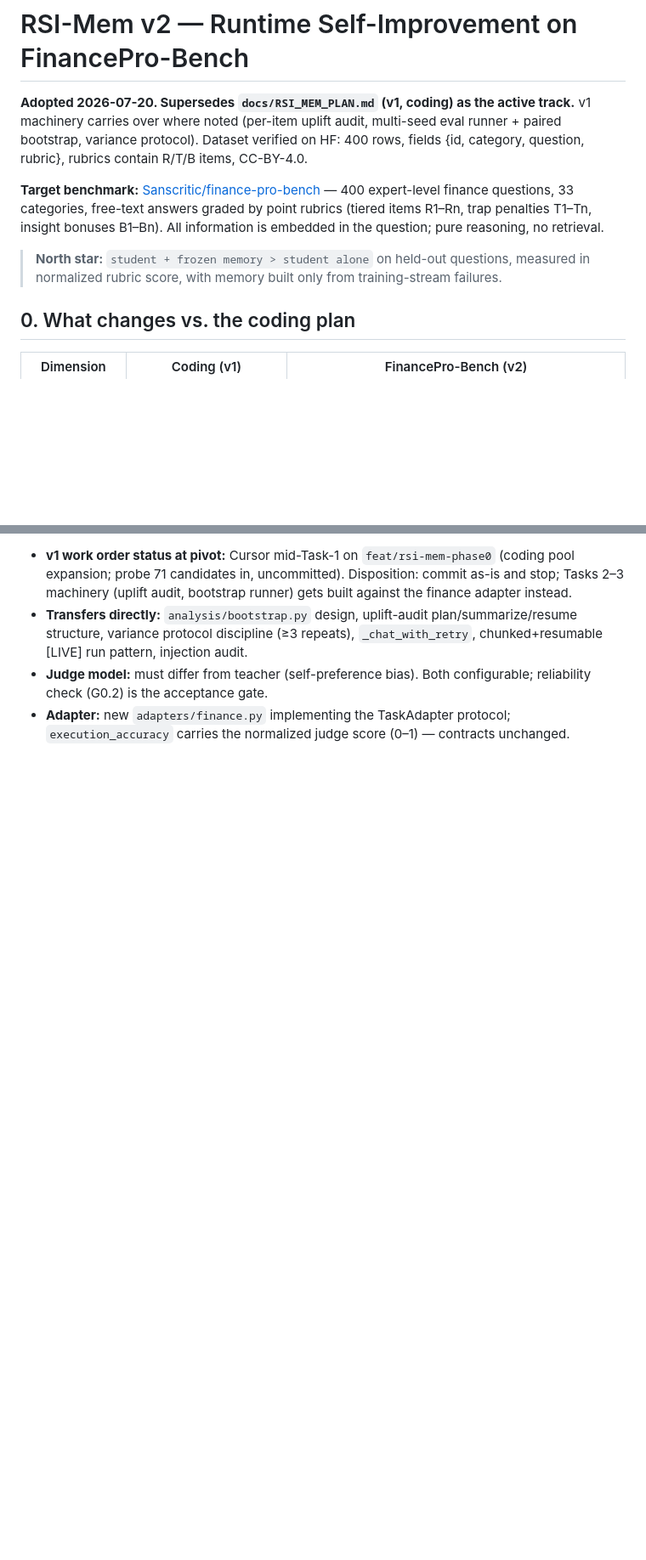
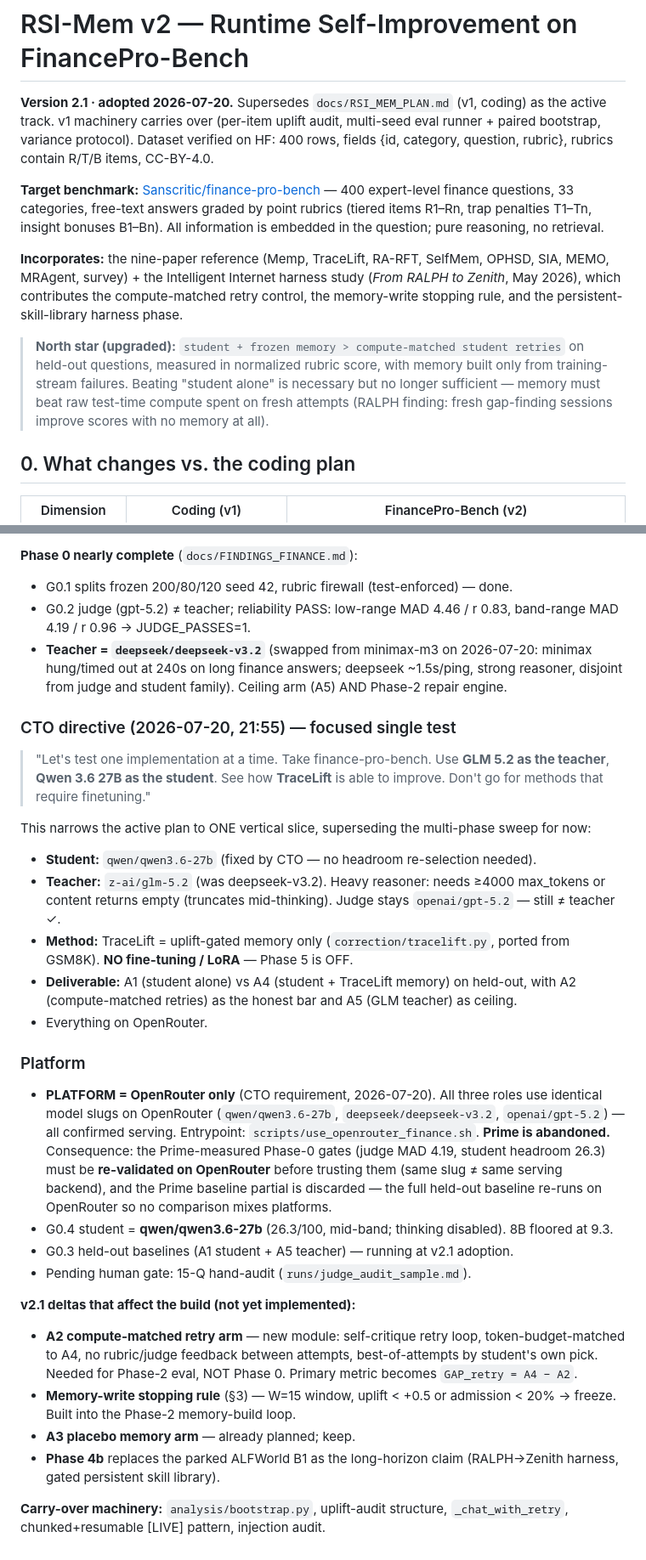
Before and after one commit to rohanpc0701/agent-self-improvement, a Markdown page: docs/RSI_MEM_V2_FINANCE.md, 2 parts joined by grey strips. Shown at 85% size. Drawn GitHub-style; blank space fills up the shorter version.

```diff
--- a/docs/RSI_MEM_V2_FINANCE.md
+++ b/docs/RSI_MEM_V2_FINANCE.md
@@ -1,14 +1,16 @@
 # RSI-Mem v2 — Runtime Self-Improvement on FinancePro-Bench
 
-**Adopted 2026-07-20. Supersedes `docs/RSI_MEM_PLAN.md` (v1, coding) as the active
-track.** v1 machinery carries over where noted (per-item uplift audit, multi-seed
+**Version 2.1 · adopted 2026-07-20.** Supersedes `docs/RSI_MEM_PLAN.md` (v1, coding)
+as the active track. v1 machinery carries over (per-item uplift audit, multi-seed
 eval runner + paired bootstrap, variance protocol). Dataset verified on HF:
 400 rows, fields {id, category, question, rubric}, rubrics contain R/T/B items,
 CC-BY-4.0.
 
 **Target benchmark:** [Sanscritic/finance-pro-bench](https://huggingface.co/datasets/Sanscritic/finance-pro-bench) — 400 expert-level finance questions, 33 categories, free-text answers graded by point rubrics (tiered items R1–Rn, trap penalties T1–Tn, insight bonuses B1–Bn). All information is embedded in the question; pure reasoning, no retrieval.
 
-> **North star:** `student + frozen memory > student alone` on held-out questions, measured in normalized rubric score, with memory built only from training-stream failures.
+**Incorporates:** the nine-paper reference (Memp, TraceLift, RA-RFT, SelfMem, OPHSD, SIA, MEMO, MRAgent, survey) + the Intelligent Internet harness study (*From RALPH to Zenith*, May 2026), which contributes the compute-matched retry control, the memory-write stopping rule, and the persistent-skill-library harness phase.
+
+> **North star (upgraded):** `student + frozen memory > compute-matched student retries` on held-out questions, measured in normalized rubric score, with memory built only from training-stream failures. Beating "student alone" is necessary but no longer sufficient — memory must beat raw test-time compute spent on fresh attempts (RALPH finding: fresh gap-finding sessions improve scores with no memory at all).
 
 ## 0. What changes vs. the coding plan
 
@@ -142,13 +170,30 @@ Write path: teacher repairs a failed answer against the rubric → distills the
 
-- **v1 work order status at pivot:** Cursor mid-Task-1 on `feat/rsi-mem-phase0`
-  (coding pool expansion; probe 71 candidates in, uncommitted). Disposition:
-  commit as-is and stop; Tasks 2–3 machinery (uplift audit, bootstrap runner)
-  gets built against the finance adapter instead.
-- **Transfers directly:** `analysis/bootstrap.py` design, uplift-audit
-  plan/summarize/resume structure, variance protocol discipline (≥3 repeats),
-  `_chat_with_retry`, chunked+resumable [LIVE] run pattern, injection audit.
-- **Judge model:** must differ from teacher (self-preference bias). Both
-  configurable; reliability check (G0.2) is the acceptance gate.
-- **Adapter:** new `adapters/finance.py` implementing the TaskAdapter protocol;
-  `execution_accuracy` carries the normalized judge score (0–1) — contracts
-  unchanged.
+**Phase 0 nearly complete** (`docs/FINDINGS_FINANCE.md`):
+- G0.1 splits frozen 200/80/120 seed 42, rubric firewall (test-enforced) — done.
+- G0.2 judge (gpt-5.2) ≠ teacher; reliability PASS: low-range MAD 4.46 / r 0.83, band-range MAD 4.19 / r 0.96 → JUDGE_PASSES=1.
+- **Teacher = `deepseek/deepseek-v3.2`** (swapped from minimax-m3 on 2026-07-20: minimax hung/timed out at 240s on long finance answers; deepseek ~1.5s/ping, strong reasoner, disjoint from judge and student family). Ceiling arm (A5) AND Phase-2 repair engine.
+### CTO directive (2026-07-20, 21:55) — focused single test
+
+> "Let's test one implementation at a time. Take finance-pro-bench. Use **GLM 5.2 as the teacher**, **Qwen 3.6 27B as the student**. See how **TraceLift** is able to improve. Don't go for methods that require finetuning."
+
+This narrows the active plan to ONE vertical slice, superseding the multi-phase sweep for now:
+- **Student:** `qwen/qwen3.6-27b` (fixed by CTO — no headroom re-selection needed).
+- **Teacher:** `z-ai/glm-5.2` (was deepseek-v3.2). Heavy reasoner: needs ≥4000 max_tokens or content returns empty (truncates mid-thinking). Judge stays `openai/gpt-5.2` — still ≠ teacher ✓.
+- **Method:** TraceLift = uplift-gated memory only (`correction/tracelift.py`, ported from GSM8K). **NO fine-tuning / LoRA** — Phase 5 is OFF.
+- **Deliverable:** A1 (student alone) vs A4 (student + TraceLift memory) on held-out, with A2 (compute-matched retries) as the honest bar and A5 (GLM teacher) as ceiling.
+- Everything on OpenRouter.
+
+### Platform
+
+- **PLATFORM = OpenRouter only** (CTO requirement, 2026-07-20). All three roles use identical model slugs on OpenRouter (`qwen/qwen3.6-27b`, `deepseek/deepseek-v3.2`, `openai/gpt-5.2`) — all confirmed serving. Entrypoint: `scripts/use_openrouter_finance.sh`. **Prime is abandoned.** Consequence: the Prime-measured Phase-0 gates (judge MAD 4.19, student headroom 26.3) must be **re-validated on OpenRouter** before trusting them (same slug ≠ same serving backend), and the Prime baseline partial is discarded — the full held-out baseline re-runs on OpenRouter so no comparison mixes platforms.
+- G0.4 student = **qwen/qwen3.6-27b** (26.3/100, mid-band; thinking disabled). 8B floored at 9.3.
+- G0.3 held-out baselines (A1 student + A5 teacher) — running at v2.1 adoption.
+- Pending human gate: 15-Q hand-audit (`runs/judge_audit_sample.md`).
+
+**v2.1 deltas that affect the build (not yet implemented):**
+- **A2 compute-matched retry arm** — new module: self-critique retry loop, token-budget-matched to A4, no rubric/judge feedback between attempts, best-of-attempts by student's own pick. Needed for Phase-2 eval, NOT Phase 0. Primary metric becomes `GAP_retry = A4 − A2`.
+- **Memory-write stopping rule** (§3) — W=15 window, uplift < +0.5 or admission < 20% → freeze. Built into the Phase-2 memory-build loop.
+- **A3 placebo memory arm** — already planned; keep.
+- **Phase 4b** replaces the parked ALFWorld B1 as the long-horizon claim (RALPH→Zenith harness, gated persistent skill library).
+
+**Carry-over machinery:** `analysis/bootstrap.py`, uplift-audit structure, `_chat_with_retry`, chunked+resumable [LIVE] pattern, injection audit.
```
Also changed, not shown: other parts of docs/RSI_MEM_V2_FINANCE.md (+67 -41 lines).
